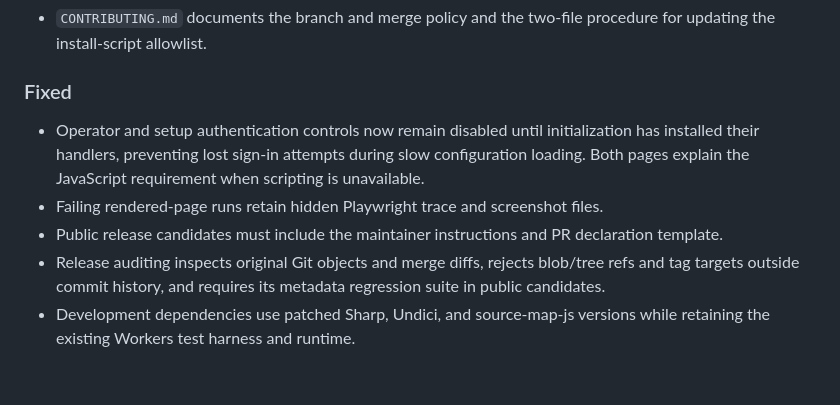
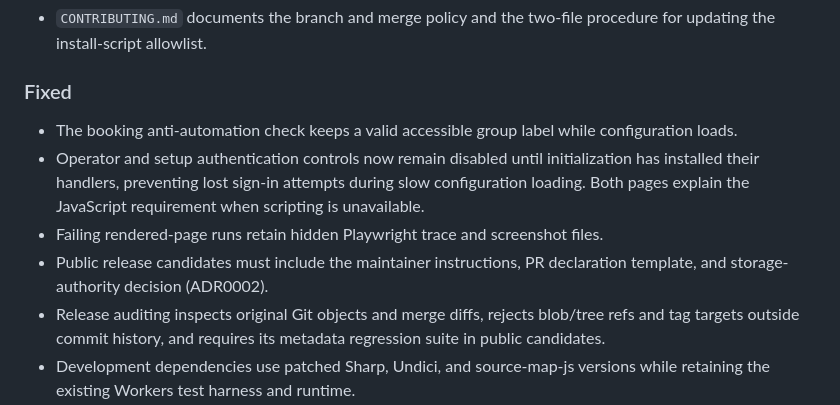
Before and after one commit to ojungo69/salon-reservation-oss, a Markdown page: CHANGELOG.md, the part around the change. GitHub-like rendering; blank space fills up the shorter version.

Commit message:
docs: record booking accessibility and release audit fixes

```diff
--- a/CHANGELOG.md
+++ b/CHANGELOG.md
@@ -81,11 +81,13 @@ Every published version resolves to an immutable Git tag and a GitHub Release. S
 
 ### Fixed
 
+- The booking anti-automation check keeps a valid accessible group label while configuration loads.
 - Operator and setup authentication controls now remain disabled until initialization has
   installed their handlers, preventing lost sign-in attempts during slow configuration loading.
   Both pages explain the JavaScript requirement when scripting is unavailable.
 - Failing rendered-page runs retain hidden Playwright trace and screenshot files.
-- Public release candidates must include the maintainer instructions and PR declaration template.
+- Public release candidates must include the maintainer instructions, PR declaration template,
+  and storage-authority decision (ADR0002).
 - Release auditing inspects original Git objects and merge diffs, rejects blob/tree refs and tag
   targets outside commit history, and requires its metadata regression suite in public candidates.
 - Development dependencies use patched Sharp, Undici, and source-map-js versions while retaining
```
